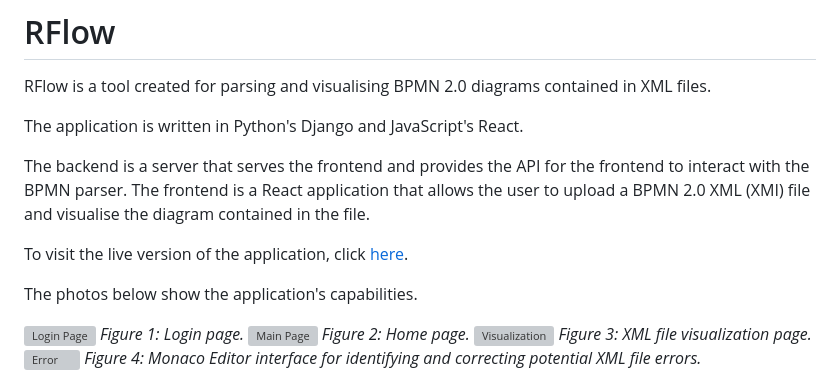
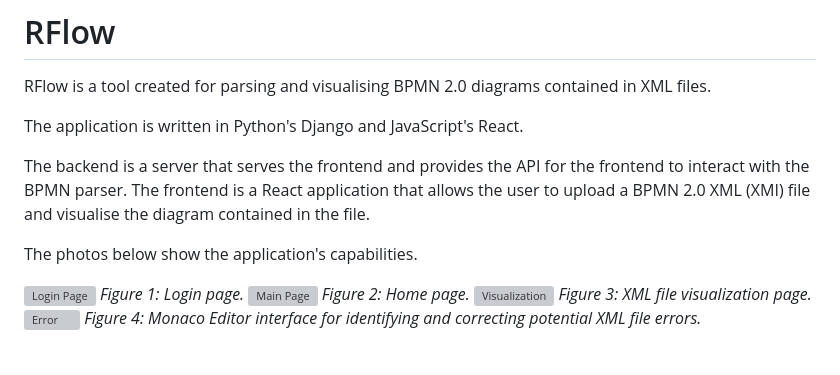
Before and after one commit to Tier1Coder/RFlow, a Markdown page: README.md, the part around the change. Rendered like a GitHub page; blank space fills up the shorter version; grey boxes are pictures that could not be loaded.

```diff
--- a/README.md
+++ b/README.md
@@ -7,8 +7,6 @@ The application is written in Python's Django and JavaScript's React.
 The backend is a server that serves the frontend and provides the API for the frontend to interact with the BPMN parser.
 The frontend is a React application that allows the user to upload a BPMN 2.0 XML (XMI) file and visualise the
 diagram contained in the file.
-
-To visit the live version of the application, click [here](https://rflow.vercel.app/).
 
 The photos below show the application's capabilities.
 
```
